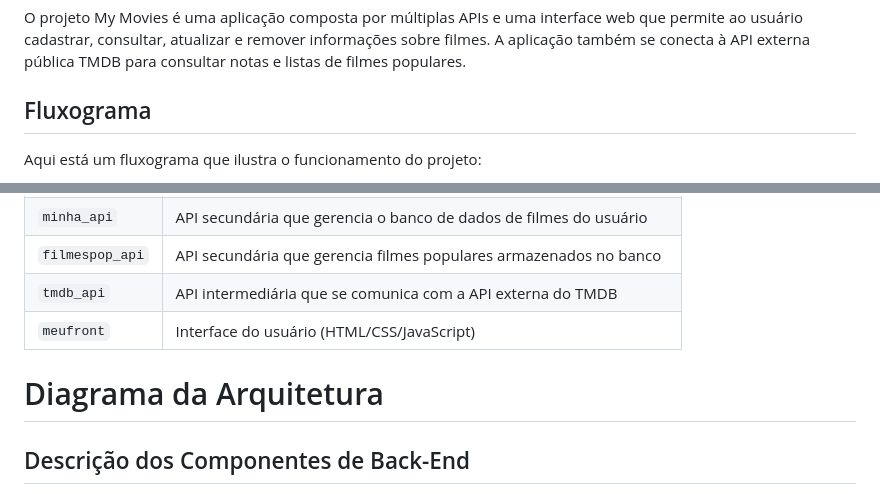
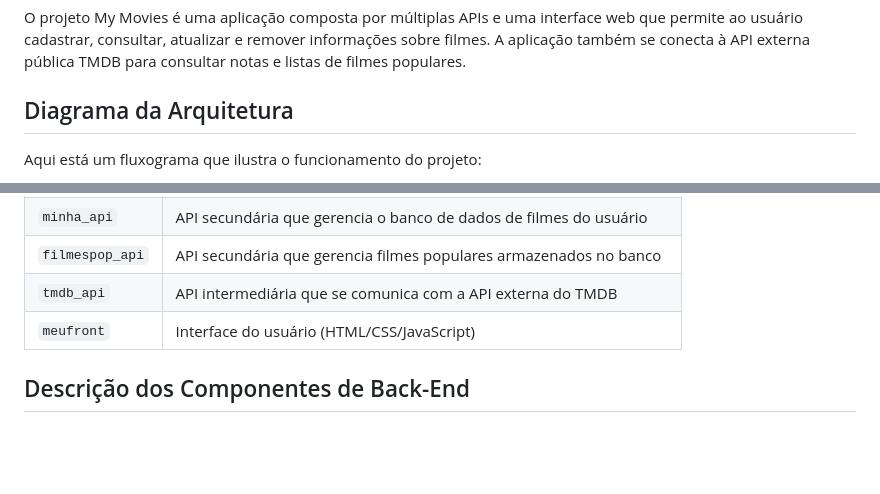
Before and after one commit to patriciafraga123/MVP-PUC, a Markdown page: meufront/READMEGERAL.MD, 2 parts joined by grey strips. Drawn GitHub-style; blank space fills up the shorter version.

```diff
--- a/meufront/READMEGERAL.MD
+++ b/meufront/READMEGERAL.MD
@@ -8,7 +8,7 @@ Data: Abril/2025
 
 O projeto My Movies é uma aplicação  composta por múltiplas APIs e uma interface web que permite ao usuário cadastrar, consultar, atualizar e remover informações sobre filmes. A aplicação também se conecta à API externa pública TMDB para consultar notas e listas de filmes populares.
 
-## Fluxograma
+## Diagrama da Arquitetura
 
 Aqui está um fluxograma que ilustra o funcionamento do projeto:
 
@@ -34,7 +34,6 @@ Aqui está um fluxograma que ilustra o funcionamento do projeto:
 | `tmdb_api`       | API intermediária que se comunica com a API externa do TMDB               |
 | `meufront`       | Interface do usuário (HTML/CSS/JavaScript)                                |
 
-# Diagrama da Arquitetura
 
 ## Descrição dos Componentes de Back-End
 
```
Also changed, not shown: other parts of meufront/READMEGERAL.MD (+0 -1 lines).
